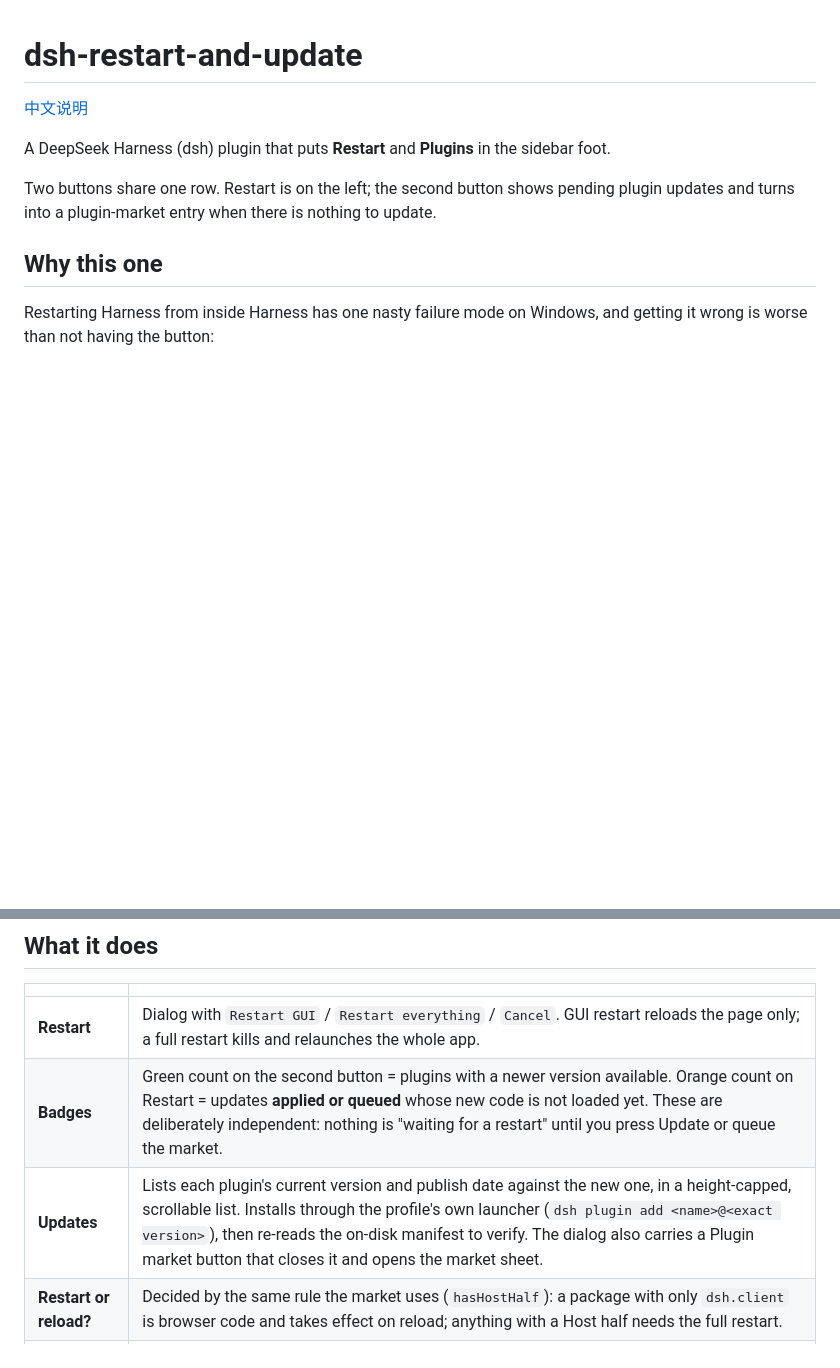
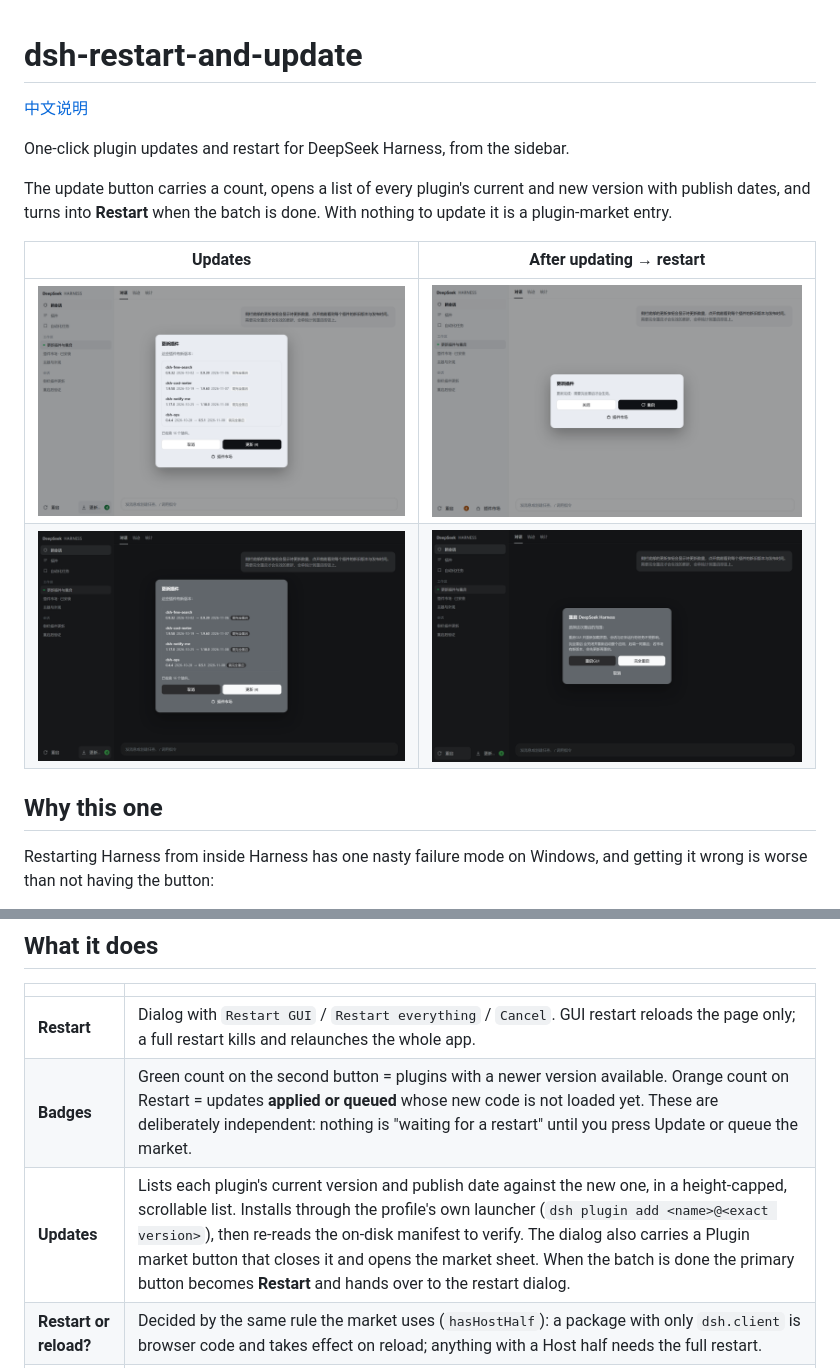
Before and after one commit to dolacmeo/dsh-restart-and-update, a Markdown page: README.en.md, 2 parts joined by grey strips. Drawn GitHub-style; pictures changed too: assets/screenshot-1-updates-light.png (added), assets/screenshot-2-updates-dark.png (added), assets/screenshot-3-after-update.png (added); blank space fills up the shorter version.

```diff
--- a/README.en.md
+++ b/README.en.md
@@ -2,10 +2,16 @@
 
 [中文说明](README.md)
 
-A DeepSeek Harness (dsh) plugin that puts **Restart** and **Plugins** in the sidebar foot.
+One-click plugin updates and restart for DeepSeek Harness, from the sidebar.
 
-Two buttons share one row. Restart is on the left; the second button shows pending plugin
-updates and turns into a plugin-market entry when there is nothing to update.
+The update button carries a count, opens a list of every plugin's current and new version with
+publish dates, and turns into **Restart** when the batch is done. With nothing to update it is a
+plugin-market entry.
+
+| Updates | After updating → restart |
+|---|---|
+| ![Update dialog, light](https://raw.githubusercontent.com/dolacmeo/dsh-restart-and-update/HEAD/assets/screenshot-1-updates-light.png) | ![Restart button after updating](https://raw.githubusercontent.com/dolacmeo/dsh-restart-and-update/HEAD/assets/screenshot-3-after-update.png) |
+| ![Update dialog, dark](https://raw.githubusercontent.com/dolacmeo/dsh-restart-and-update/HEAD/assets/screenshot-2-updates-dark.png) | ![Restart dialog, dark](https://raw.githubusercontent.com/dolacmeo/dsh-restart-and-update/HEAD/assets/screenshot-4-restart-dark.png) |
 
 ## Why this one
 
@@ -29,7 +35,7 @@ GUI-subsystem stand-in that calls `AttachConsole`: the child path came back
 |---|---|
 | **Restart** | Dialog with `Restart GUI` / `Restart everything` / `Cancel`. GUI restart reloads the page only; a full restart kills and relaunches the whole app. |
 | **Badges** | Green count on the second button = plugins with a newer version available. Orange count on Restart = updates **applied or queued** whose new code is not loaded yet. These are deliberately independent: nothing is "waiting for a restart" until you press Update or queue the market. |
-| **Updates** | Lists each plugin's current version and publish date against the new one, in a height-capped, scrollable list. Installs through the profile's own launcher (`dsh plugin add <name>@<exact version>`), then re-reads the on-disk manifest to verify. The dialog also carries a Plugin market button that closes it and opens the market sheet. |
+| **Updates** | Lists each plugin's current version and publish date against the new one, in a height-capped, scrollable list. Installs through the profile's own launcher (`dsh plugin add <name>@<exact version>`), then re-reads the on-disk manifest to verify. The dialog also carries a Plugin market button that closes it and opens the market sheet. When the batch is done the primary button becomes **Restart** and hands over to the restart dialog. |
 | **Restart or reload?** | Decided by the same rule the market uses (`hasHostHalf`): a package with only `dsh.client` is browser code and takes effect on reload; anything with a Host half needs the full restart. |
 | **The market itself** | `dshmarket` cannot replace its own running bundle, so a full restart hands that one update to the detached worker, which runs it *before* the process dies — and skips the step entirely when there is nothing newer. |
 | **Market entry point** | With no updates pending, the second button opens the market in a sheet of this plugin's own, using the market's published `market.render()` service. The update dialog has the same entry. If the market is not installed, the sheet offers to install it. |
```
Also changed, not shown: README.md (+10 -0 lines), 5 other files.
